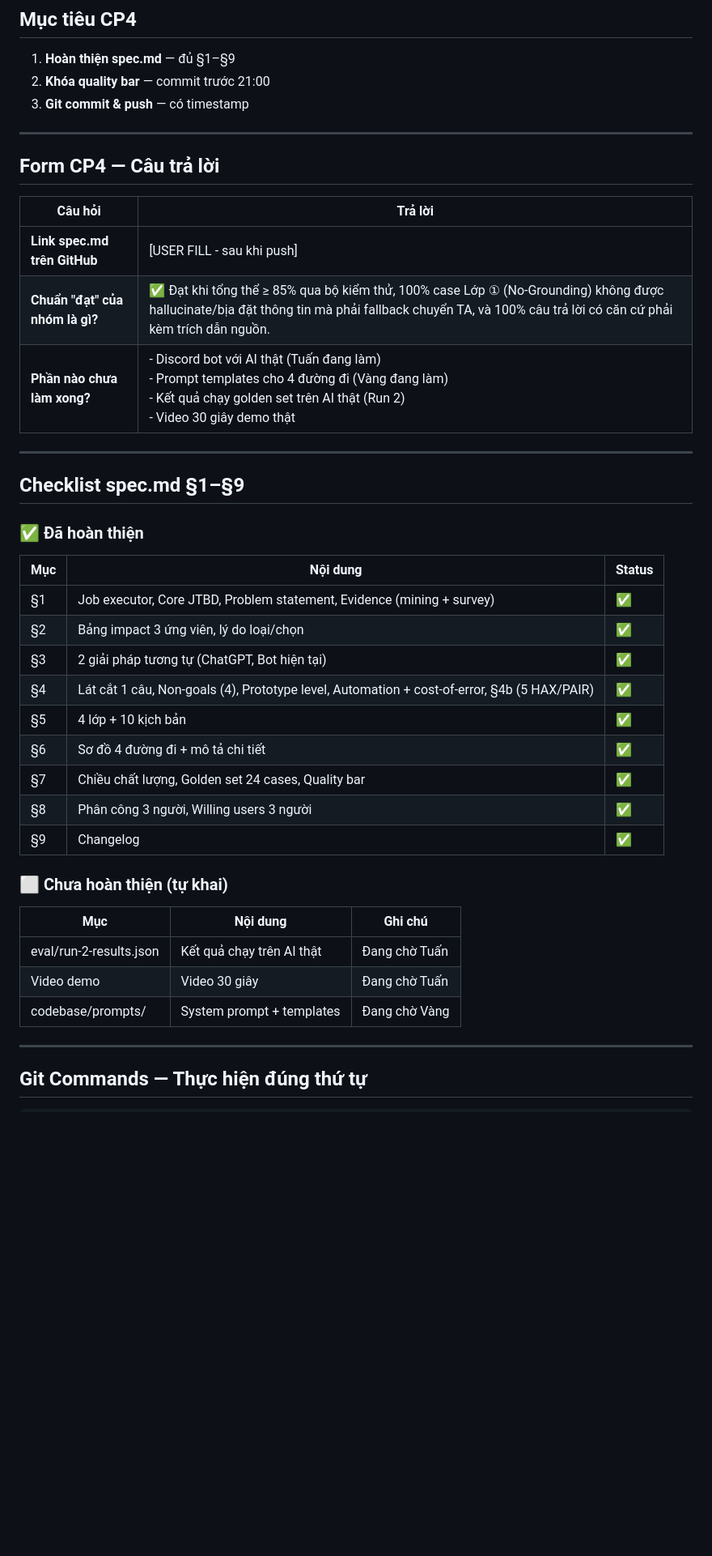
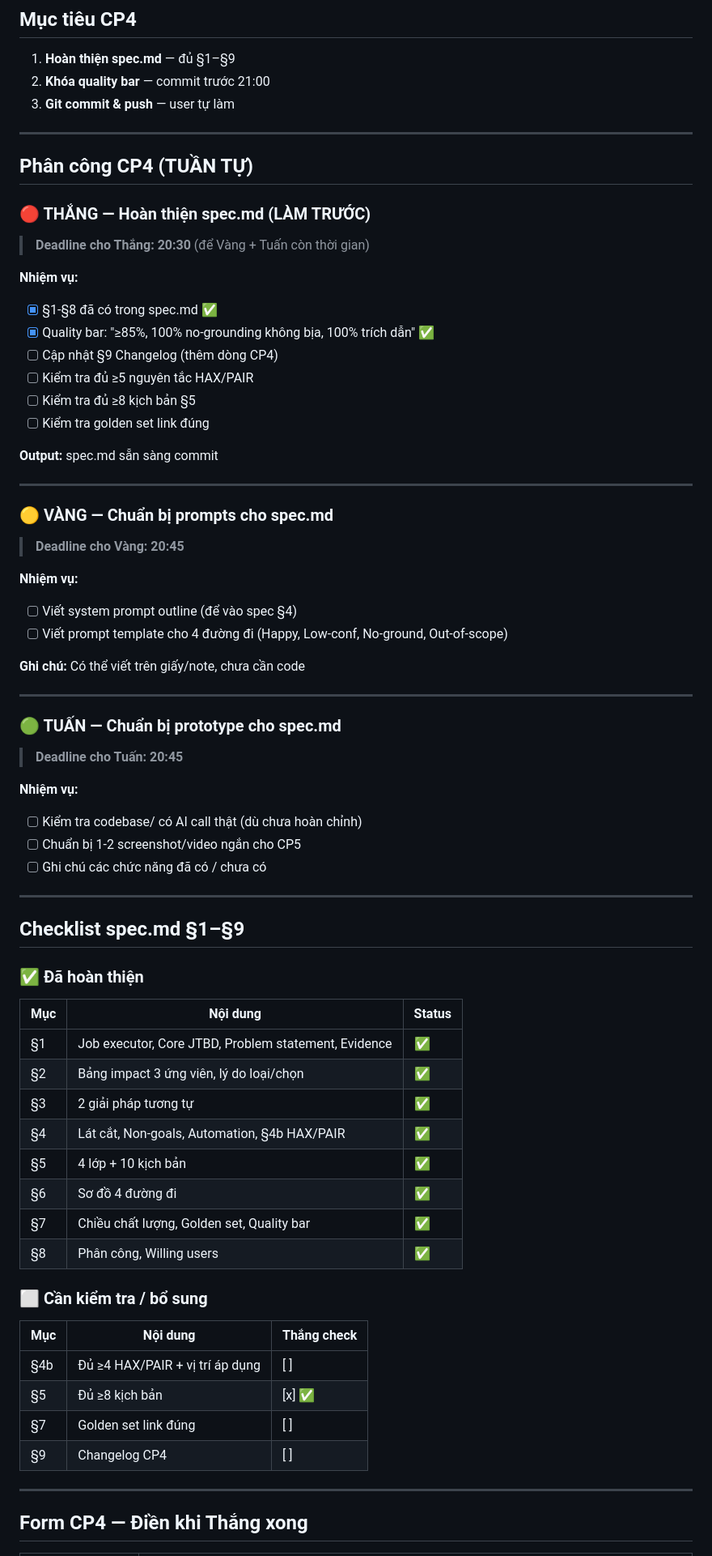
Before and after one commit to nmthang2004-tn/K4-3B-E402-Latentia, a Markdown page: CP4-HUONG-DAN.md, the part around one of its changes. Shown at 81% size. Drawn GitHub-style; blank space fills up the shorter version.

```diff
--- a/CP4-HUONG-DAN.md
+++ b/CP4-HUONG-DAN.md
@@ -9,17 +9,48 @@
 
 1. **Hoàn thiện spec.md** — đủ §1–§9
 2. **Khóa quality bar** — commit trước 21:00
-3. **Git commit & push** — có timestamp
+3. **Git commit & push** — user tự làm
 
 ---
 
-## Form CP4 — Câu trả lời
+## Phân công CP4 (TUẦN TỰ)
 
-| Câu hỏi | Trả lời |
-|-----------|----------|
-| **Link spec.md trên GitHub** | [USER FILL - sau khi push] |
-| **Chuẩn "đạt" của nhóm là gì?** | ✅ Đạt khi tổng thể ≥ 85% qua bộ kiểm thử, 100% case Lớp ① (No-Grounding) không được hallucinate/bịa đặt thông tin mà phải fallback chuyển TA, và 100% câu trả lời có căn cứ phải kèm trích dẫn nguồn. |
-| **Phần nào chưa làm xong?** | - Discord bot với AI thật (Tuấn đang làm)<br>- Prompt templates cho 4 đường đi (Vàng đang làm)<br>- Kết quả chạy golden set trên AI thật (Run 2)<br>- Video 30 giây demo thật |
+### 🔴 THẮNG — Hoàn thiện spec.md (LÀM TRƯỚC)
+
+> **Deadline cho Thắng: 20:30** (để Vàng + Tuấn còn thời gian)
+
+**Nhiệm vụ:**
+- [x] §1-§8 đã có trong spec.md ✅
+- [x] Quality bar: "≥85%, 100% no-grounding không bịa, 100% trích dẫn" ✅
+- [ ] Cập nhật §9 Changelog (thêm dòng CP4)
+- [ ] Kiểm tra đủ ≥5 nguyên tắc HAX/PAIR
+- [ ] Kiểm tra đủ ≥8 kịch bản §5
+- [ ] Kiểm tra golden set link đúng
+
+**Output:** spec.md sẵn sàng commit
+
+---
+
+### 🟡 VÀNG — Chuẩn bị prompts cho spec.md
+
+> **Deadline cho Vàng: 20:45**
+
+**Nhiệm vụ:**
+- [ ] Viết system prompt outline (để vào spec §4)
+- [ ] Viết prompt template cho 4 đường đi (Happy, Low-conf, No-ground, Out-of-scope)
+
+**Ghi chú:** Có thể viết trên giấy/note, chưa cần code
+
+---
+
+### 🟢 TUẤN — Chuẩn bị prototype cho spec.md
+
+> **Deadline cho Tuấn: 20:45**
+
+**Nhiệm vụ:**
+- [ ] Kiểm tra codebase/ có AI call thật (dù chưa hoàn chỉnh)
+- [ ] Chuẩn bị 1-2 screenshot/video ngắn cho CP5
+- [ ] Ghi chú các chức năng đã có / chưa có
 
 ---
 
@@ -29,25 +60,25 @@
 
 | Mục | Nội dung | Status |
 |------|----------|--------|
-| §1 | Job executor, Core JTBD, Problem statement, Evidence (mining + survey) | ✅ |
+| §1 | Job executor, Core JTBD, Problem statement, Evidence | ✅ |
 | §2 | Bảng impact 3 ứng viên, lý do loại/chọn | ✅ |
-| §3 | 2 giải pháp tương tự (ChatGPT, Bot hiện tại) | ✅ |
-| §4 | Lát cắt 1 câu, Non-goals (4), Prototype level, Automation + cost-of-error, §4b (5 HAX/PAIR) | ✅ |
+| §3 | 2 giải pháp tương tự | ✅ |
+| §4 | Lát cắt, Non-goals, Automation, §4b HAX/PAIR | ✅ |
 | §5 | 4 lớp + 10 kịch bản | ✅ |
-| §6 | Sơ đồ 4 đường đi + mô tả chi tiết | ✅ |
-| §7 | Chiều chất lượng, Golden set 24 cases, Quality bar | ✅ |
-| §8 | Phân công 3 người, Willing users 3 người | ✅ |
-| §9 | Changelog | ✅ |
+| §6 | Sơ đồ 4 đường đi | ✅ |
+| §7 | Chiều chất lượng, Golden set, Quality bar | ✅ |
+| §8 | Phân công, Willing users | ✅ |
 
-### ⬜ Chưa hoàn thiện (tự khai)
+### ⬜ Cần kiểm tra / bổ sung
 
-| Mục | Nội dung | Ghi chú |
-|------|----------|---------|
-| eval/run-2-results.json | Kết quả chạy trên AI thật | Đang chờ Tuấn |
-| Video demo | Video 30 giây | Đang chờ Tuấn |
-| codebase/prompts/ | System prompt + templates | Đang chờ Vàng |
+| Mục | Nội dung | Thắng check |
+|------|----------|-------------|
+| §4b | Đủ ≥4 HAX/PAIR + vị trí áp dụng | [ ] |
+| §5 | Đủ ≥8 kịch bản | [x] ✅ |
+| §7 | Golden set link đúng | [ ] |
+| §9 | Changelog CP4 | [ ] |
 
 ---
 
-## Git Commands — Thực hiện đúng thứ tự
+## Form CP4 — Điền khi Thắng xong
 
```
Also changed, not shown: other parts of CP4-HUONG-DAN.md (+9 -28 lines), spec.md (+2 -0 lines).
